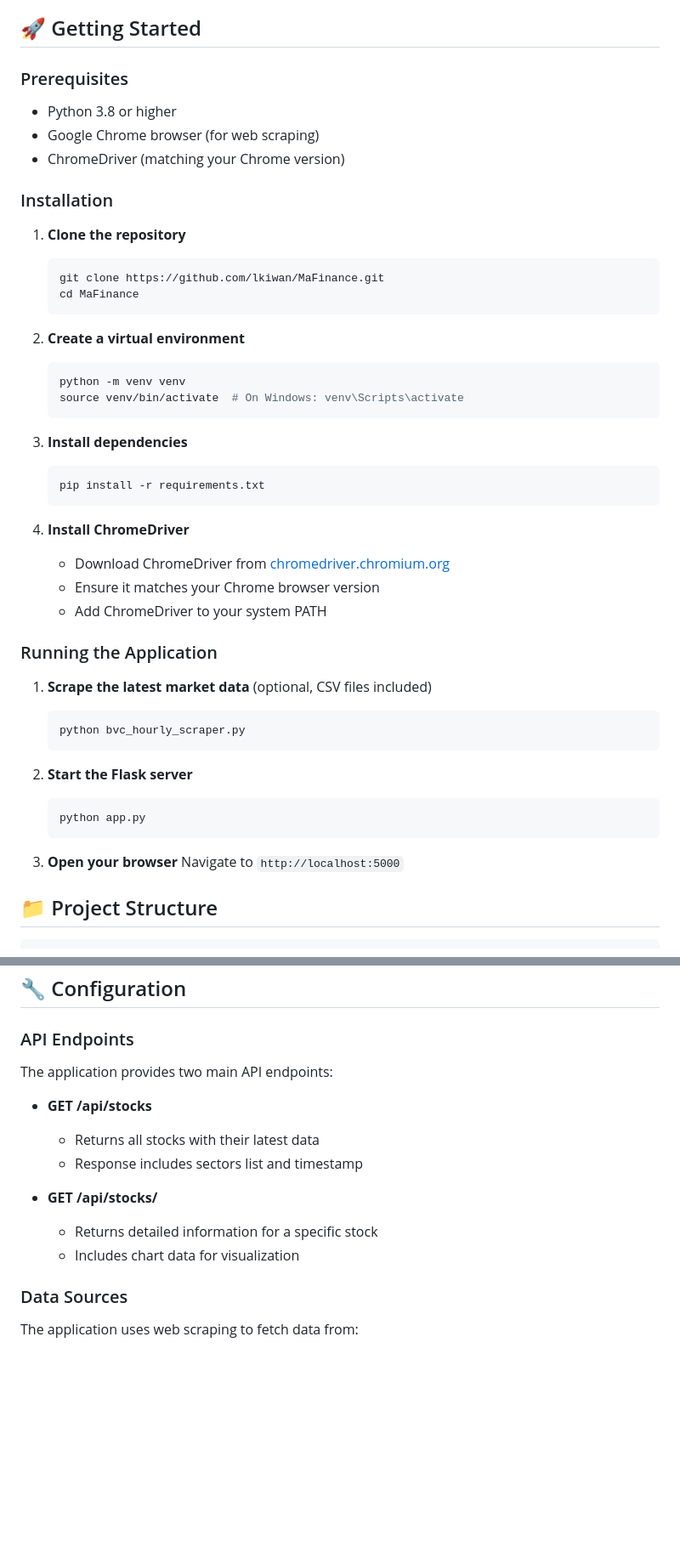
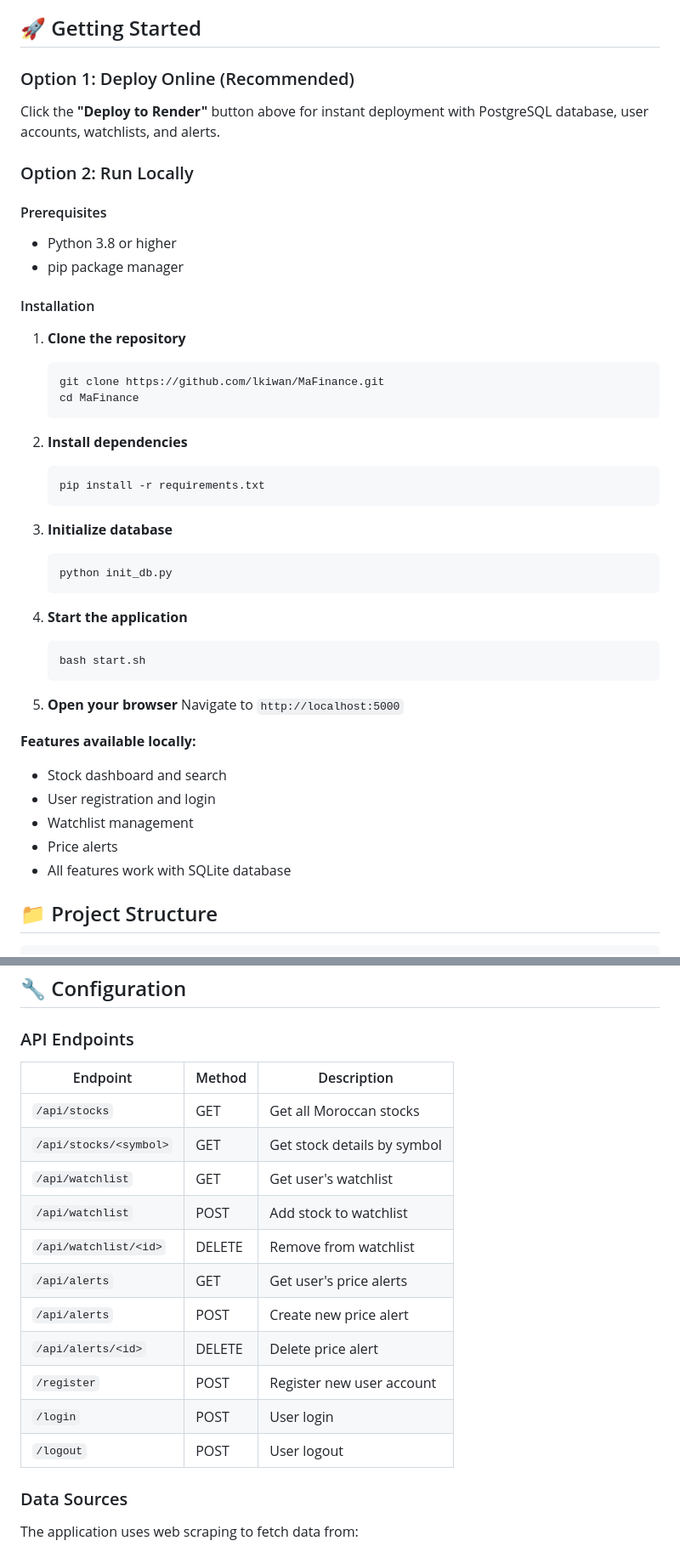
Before and after one commit to lkiwan/MaFinance, a Markdown page: README.md, 2 parts joined by grey strips. Shown at 85% size. GitHub-like rendering; blank space fills up the shorter version.

Commit message:
Update README with one-click deployment and current features
- Add "Deploy to Render" button at the top
- Update installation steps for current setup
- Add complete API endpoints list
- Update features to show what's implemented
- Simplify local development instructions

🤖 Generated with [Claude Code](https://claude.com/claude-code)

Co-Authored-By: Claude <noreply@anthropic.com>

````diff
--- a/README.md
+++ b/README.md
@@ -37,13 +55,17 @@ The application tracks 60+ Moroccan companies across multiple sectors:
 
 ## 🚀 Getting Started
 
-### Prerequisites
+### Option 1: Deploy Online (Recommended)
+Click the **"Deploy to Render"** button above for instant deployment with PostgreSQL database, user accounts, watchlists, and alerts.
+
+### Option 2: Run Locally
+
+#### Prerequisites
 
 - Python 3.8 or higher
-- Google Chrome browser (for web scraping)
-- ChromeDriver (matching your Chrome version)
+- pip package manager
 
-### Installation
+#### Installation
 
 1. **Clone the repository**
    ```bash
@@ -51,36 +73,30 @@ The application tracks 60+ Moroccan companies across multiple sectors:
    cd MaFinance
    ```
 
-2. **Create a virtual environment**
-   ```bash
-   python -m venv venv
-   source venv/bin/activate  # On Windows: venv\Scripts\activate
-   ```
-
-3. **Install dependencies**
+2. **Install dependencies**
    ```bash
    pip install -r requirements.txt
    ```
 
-4. **Install ChromeDriver**
-   - Download ChromeDriver from [chromedriver.chromium.org](https://chromedriver.chromium.org/)
-   - Ensure it matches your Chrome browser version
-   - Add ChromeDriver to your system PATH
-
-### Running the Application
-
-1. **Scrape the latest market data** (optional, CSV files included)
+3. **Initialize database**
    ```bash
-   python bvc_hourly_scraper.py
+   python init_db.py
    ```
 
-2. **Start the Flask server**
+4. **Start the application**
    ```bash
-   python app.py
+   bash start.sh
    ```
 
-3. **Open your browser**
+5. **Open your browser**
    Navigate to `http://localhost:5000`
+
+**Features available locally:**
+- Stock dashboard and search
+- User registration and login
+- Watchlist management
+- Price alerts
+- All features work with SQLite database
 
 ## 📁 Project Structure
 
@@ -111,15 +127,19 @@ MaFinance/
 
 ### API Endpoints
 
-The application provides two main API endpoints:
-
-- **GET /api/stocks**
-  - Returns all stocks with their latest data
-  - Response includes sectors list and timestamp
-
-- **GET /api/stocks/<symbol>**
-  - Returns detailed information for a specific stock
-  - Includes chart data for visualization
+| Endpoint | Method | Description |
+|----------|--------|-------------|
+| `/api/stocks` | GET | Get all Moroccan stocks |
+| `/api/stocks/<symbol>` | GET | Get stock details by symbol |
+| `/api/watchlist` | GET | Get user's watchlist |
+| `/api/watchlist` | POST | Add stock to watchlist |
+| `/api/watchlist/<id>` | DELETE | Remove from watchlist |
+| `/api/alerts` | GET | Get user's price alerts |
+| `/api/alerts` | POST | Create new price alert |
+| `/api/alerts/<id>` | DELETE | Delete price alert |
+| `/register` | POST | Register new user account |
+| `/login` | POST | User login |
+| `/logout` | POST | User logout |
 
 ### Data Sources
 
````
Also changed, not shown: other parts of README.md (+29 -5 lines).
